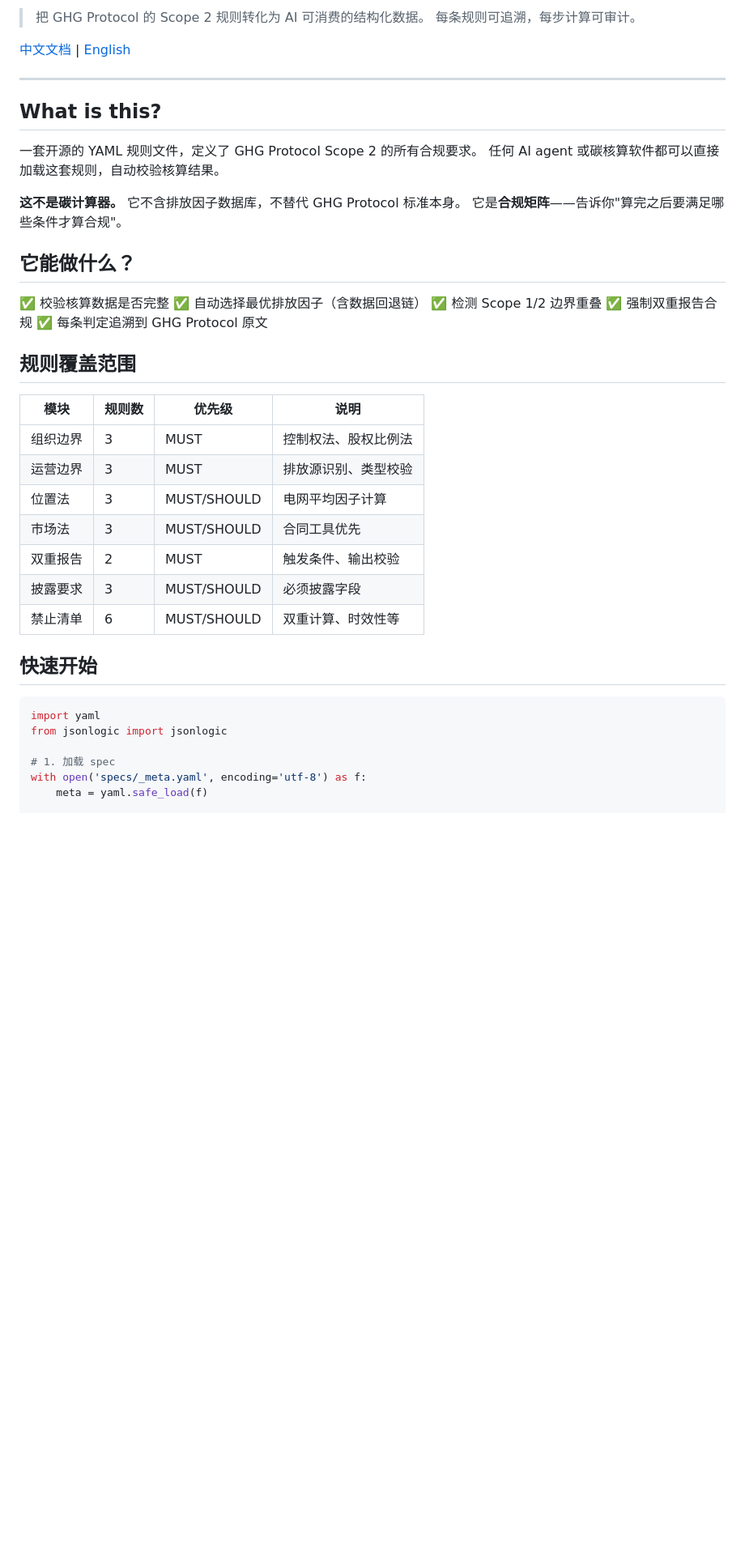
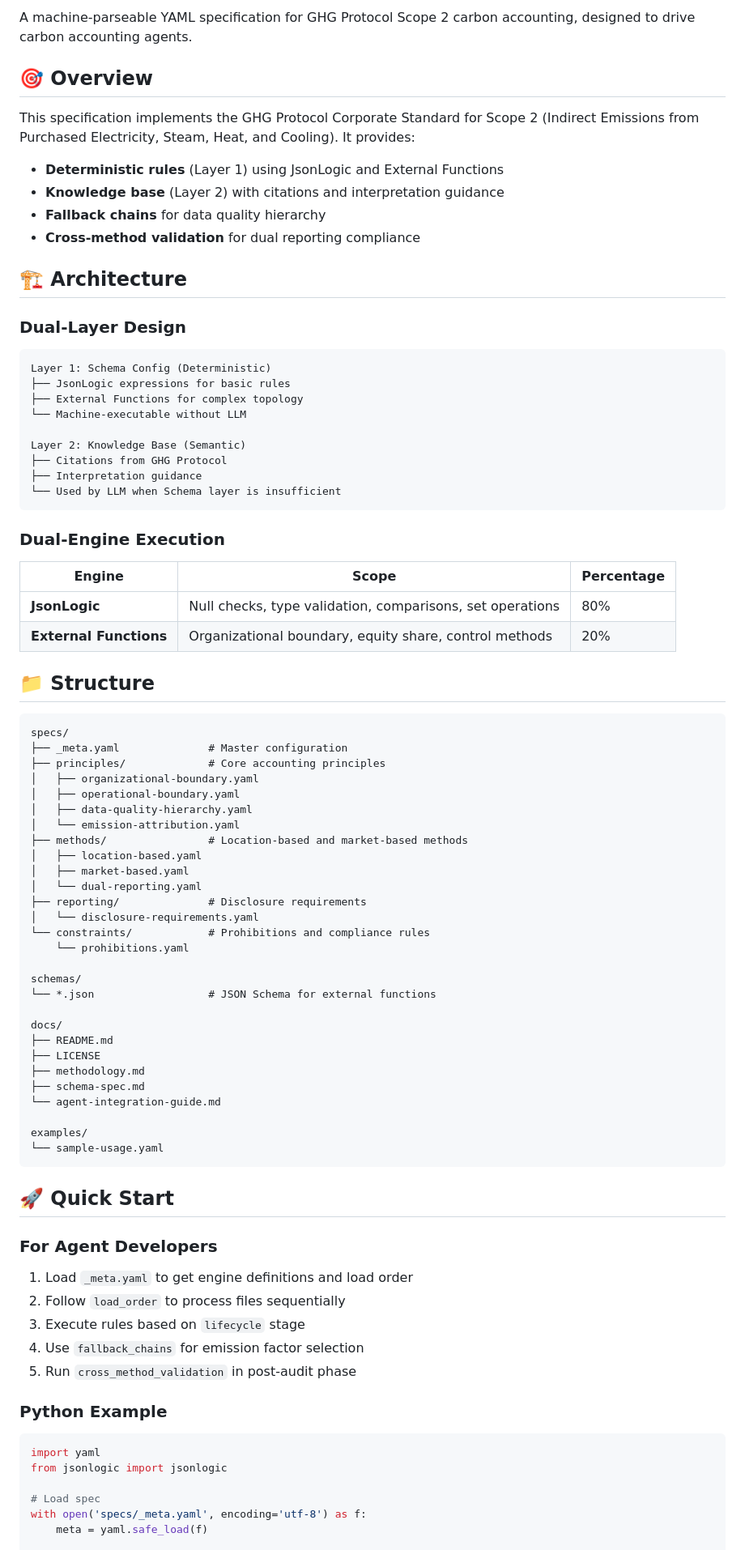
Before and after one commit to Nikeandocean/carbon-accounting-specs, a Markdown page: README.md, the part around one of its changes. Shown at 81% size. Rendered like a GitHub page; blank space fills up the shorter version.

Commit message:
docs: restore original professional README with email and Chinese doc links
Co-Authored-By: Claude <noreply@anthropic.com>

````diff
--- a/README.md
+++ b/README.md
@@ -5,46 +7,88 @@
 
-> 把 GHG Protocol 的 Scope 2 规则转化为 AI 可消费的结构化数据。
-> 每条规则可追溯，每步计算可审计。
+A machine-parseable YAML specification for GHG Protocol Scope 2 carbon accounting, designed to drive carbon accounting agents.
 
-[中文文档](docs/README_CN.md) | [English](#what-is-this)
+## 🎯 Overview
 
----
+This specification implements the GHG Protocol Corporate Standard for Scope 2 (Indirect Emissions from Purchased Electricity, Steam, Heat, and Cooling). It provides:
 
-## What is this?
+- **Deterministic rules** (Layer 1) using JsonLogic and External Functions
+- **Knowledge base** (Layer 2) with citations and interpretation guidance
+- **Fallback chains** for data quality hierarchy
+- **Cross-method validation** for dual reporting compliance
 
-一套开源的 YAML 规则文件，定义了 GHG Protocol Scope 2 的所有合规要求。
-任何 AI agent 或碳核算软件都可以直接加载这套规则，自动校验核算结果。
+## 🏗️ Architecture
 
-**这不是碳计算器。** 它不含排放因子数据库，不替代 GHG Protocol 标准本身。
-它是**合规矩阵**——告诉你"算完之后要满足哪些条件才算合规"。
+### Dual-Layer Design
 
-## 它能做什么？
+```
+Layer 1: Schema Config (Deterministic)
+├── JsonLogic expressions for basic rules
+├── External Functions for complex topology
+└── Machine-executable without LLM
 
-✅ 校验核算数据是否完整
-✅ 自动选择最优排放因子（含数据回退链）
-✅ 检测 Scope 1/2 边界重叠
-✅ 强制双重报告合规
-✅ 每条判定追溯到 GHG Protocol 原文
+Layer 2: Knowledge Base (Semantic)
+├── Citations from GHG Protocol
+├── Interpretation guidance
+└── Used by LLM when Schema layer is insufficient
+```
 
-## 规则覆盖范围
+### Dual-Engine Execution
 
-| 模块 | 规则数 | 优先级 | 说明 |
-|------|--------|--------|------|
-| 组织边界 | 3 | MUST | 控制权法、股权比例法 |
-| 运营边界 | 3 | MUST | 排放源识别、类型校验 |
-| 位置法 | 3 | MUST/SHOULD | 电网平均因子计算 |
-| 市场法 | 3 | MUST/SHOULD | 合同工具优先 |
-| 双重报告 | 2 | MUST | 触发条件、输出校验 |
-| 披露要求 | 3 | MUST/SHOULD | 必须披露字段 |
-| 禁止清单 | 6 | MUST/SHOULD | 双重计算、时效性等 |
+| Engine | Scope | Percentage |
+|--------|-------|------------|
+| **JsonLogic** | Null checks, type validation, comparisons, set operations | 80% |
+| **External Functions** | Organizational boundary, equity share, control methods | 20% |
 
-## 快速开始
+## 📁 Structure
+
+```
+specs/
+├── _meta.yaml              # Master configuration
+├── principles/             # Core accounting principles
+│   ├── organizational-boundary.yaml
+│   ├── operational-boundary.yaml
+│   ├── data-quality-hierarchy.yaml
+│   └── emission-attribution.yaml
+├── methods/                # Location-based and market-based methods
+│   ├── location-based.yaml
+│   ├── market-based.yaml
+│   └── dual-reporting.yaml
+├── reporting/              # Disclosure requirements
+│   └── disclosure-requirements.yaml
+└── constraints/            # Prohibitions and compliance rules
+    └── prohibitions.yaml
+
+schemas/
+└── *.json                  # JSON Schema for external functions
+
+docs/
+├── README.md
+├── LICENSE
+├── methodology.md
+├── schema-spec.md
+└── agent-integration-guide.md
+
+examples/
+└── sample-usage.yaml
+```
+
+## 🚀 Quick Start
+
+### For Agent Developers
+
+1. Load `_meta.yaml` to get engine definitions and load order
+2. Follow `load_order` to process files sequentially
+3. Execute rules based on `lifecycle` stage
+4. Use `fallback_chains` for emission factor selection
+5. Run `cross_method_validation` in post-audit phase
+
+### Python Example
 
 ```python
 import yaml
 from jsonlogic import jsonlogic
 
-# 1. 加载 spec
+# Load spec
 with open('specs/_meta.yaml', encoding='utf-8') as f:
     meta = yaml.safe_load(f)
 
````
Also changed, not shown: other parts of README.md (+87 -58 lines).
